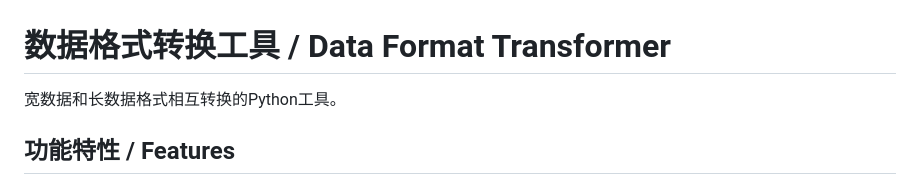
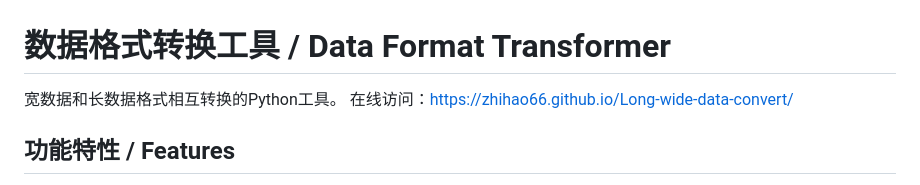
Before and after one commit to Zhihao66/Long-wide-data-convert, a Markdown page: README.md, the part around the change. Rendered like a GitHub page.

```diff
--- a/README.md
+++ b/README.md
@@ -1,6 +1,7 @@
 # 数据格式转换工具 / Data Format Transformer
 
 宽数据和长数据格式相互转换的Python工具。
+在线访问：https://zhihao66.github.io/Long-wide-data-convert/
 
 ## 功能特性 / Features
 
```
